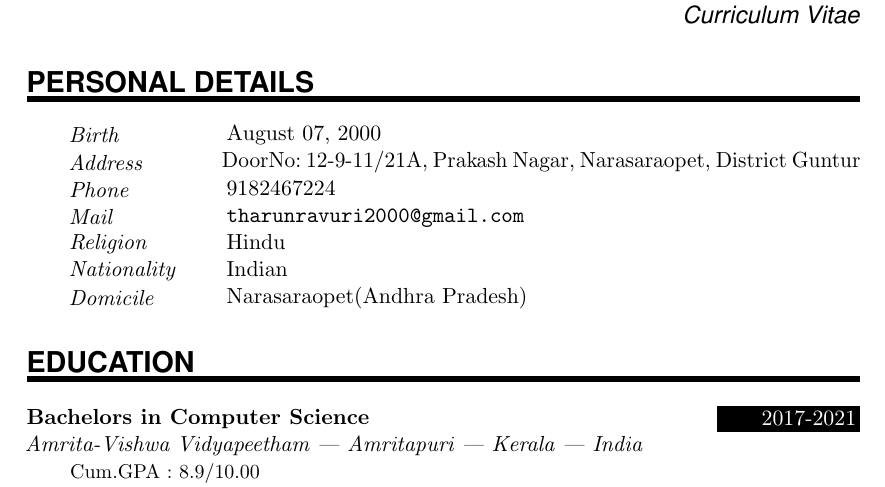
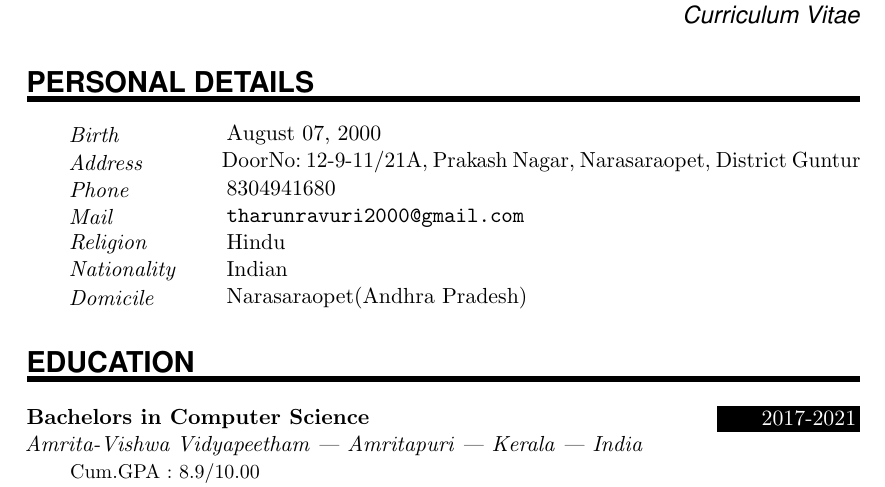
Before and after one commit to tharun143/curriculum-vitae, a LaTeX document (src/main.tex): part of page 1 of 4, cut so that both start at the same text. Compiled offline with pdfLaTeX.

Commit message:
Update main.tex

```diff
--- a/src/main.tex
+++ b/src/main.tex
@@ -109,7 +109,7 @@
 
 \PersonalEntry{Birth}{August 07, 2000}
 \PersonalEntry{Address}{DoorNo: 12-9-11/21A, Prakash Nagar, Narasaraopet, District Guntur}
-\PersonalEntry{Phone}{9182467224}
+\PersonalEntry{Phone}{8304941680}
 \PersonalEntry{Mail}{\url{tharunravuri2000@gmail.com}}
 \PersonalEntry{Religion}{Hindu}
 \PersonalEntry{Nationality}{Indian}
```
